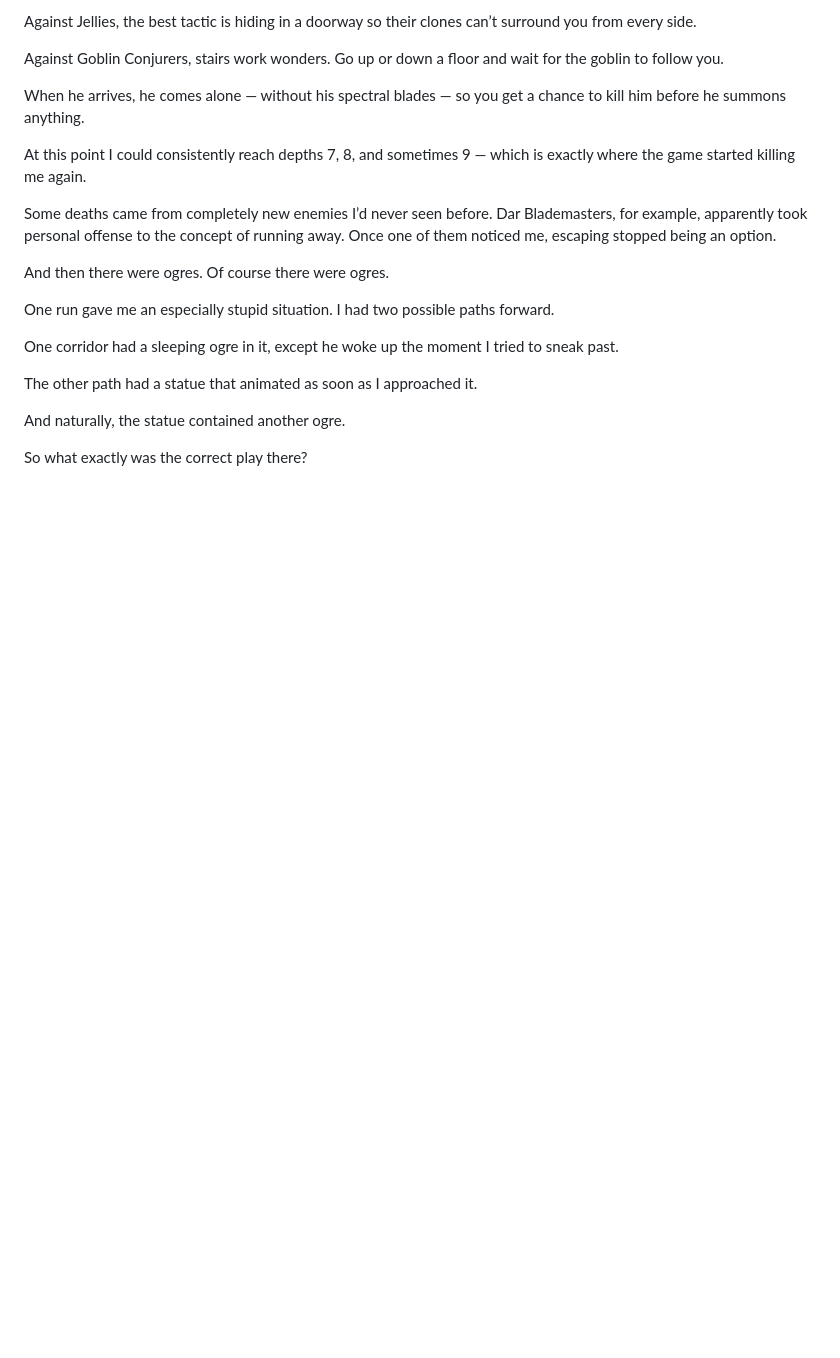
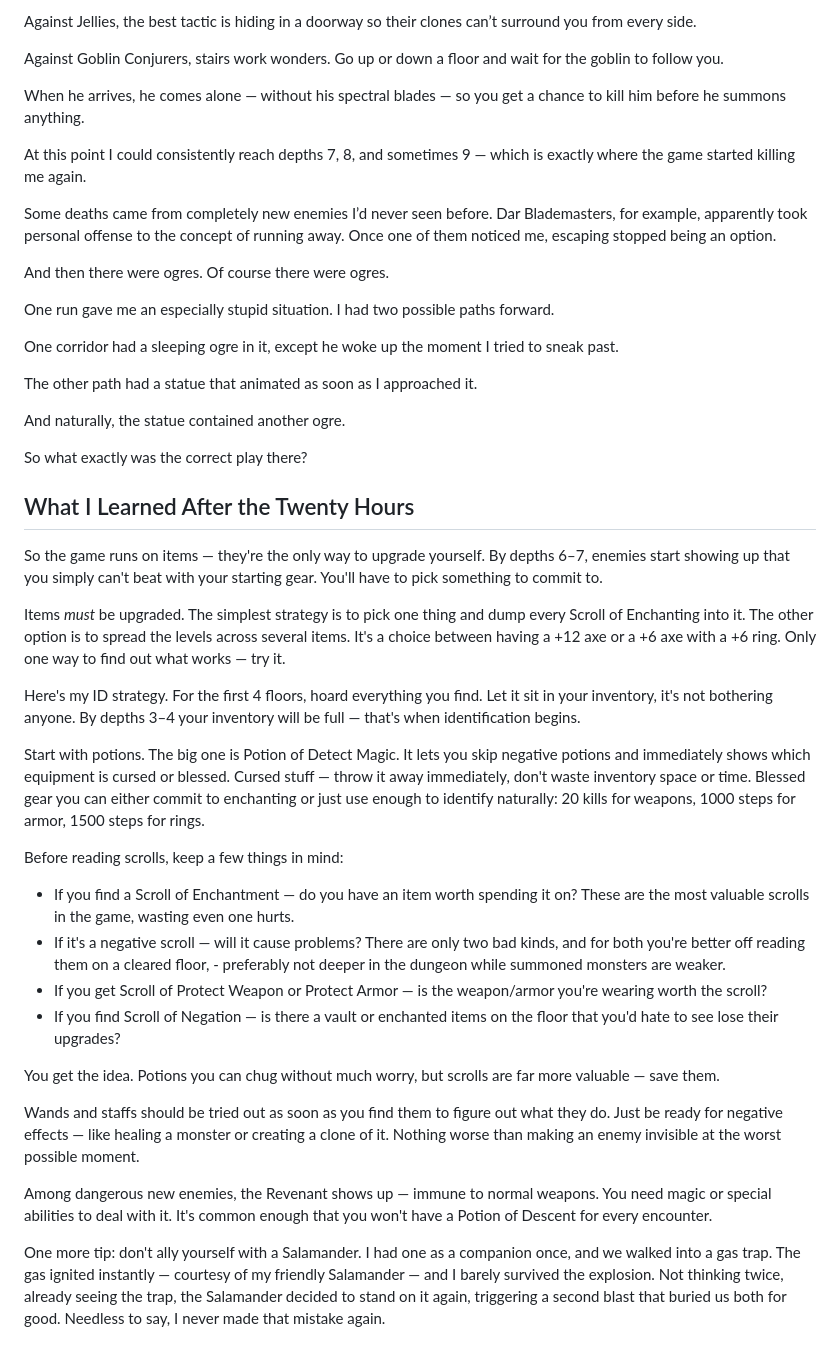
Before and after one commit to triplepointfive/roguelike-chronicles, a Markdown page: articles/brogue.md, the part around the change. Rendered like a GitHub page; blank space fills up the shorter version.

Commit message:
20 hours

```diff
--- a/articles/brogue.md
+++ b/articles/brogue.md
@@ -93,3 +93,27 @@ The other path had a statue that animated as soon as I approached it.
 And naturally, the statue contained another ogre.
 
 So what exactly was the correct play there?
+
+## What I Learned After the Twenty Hours
+
+So the game runs on items — they're the only way to upgrade yourself. By depths 6–7, enemies start showing up that you simply can't beat with your starting gear. You'll have to pick something to commit to.
+
+Items *must* be upgraded. The simplest strategy is to pick one thing and dump every Scroll of Enchanting into it. The other option is to spread the levels across several items. It's a choice between having a +12 axe or a +6 axe with a +6 ring. Only one way to find out what works — try it.
+
+Here's my ID strategy. For the first 4 floors, hoard everything you find. Let it sit in your inventory, it's not bothering anyone. By depths 3–4 your inventory will be full — that's when identification begins.
+
+Start with potions. The big one is Potion of Detect Magic. It lets you skip negative potions and immediately shows which equipment is cursed or blessed. Cursed stuff — throw it away immediately, don't waste inventory space or time. Blessed gear you can either commit to enchanting or just use enough to identify naturally: 20 kills for weapons, 1000 steps for armor, 1500 steps for rings.
+
+Before reading scrolls, keep a few things in mind:
+- If you find a Scroll of Enchantment — do you have an item worth spending it on? These are the most valuable scrolls in the game, wasting even one hurts.
+- If it's a negative scroll — will it cause problems? There are only two bad kinds, and for both you're better off reading them on a cleared floor, - preferably not deeper in the dungeon while summoned monsters are weaker.
+- If you get Scroll of Protect Weapon or Protect Armor — is the weapon/armor you're wearing worth the scroll?
+- If you find Scroll of Negation — is there a vault or enchanted items on the floor that you'd hate to see lose their upgrades?
+
+You get the idea. Potions you can chug without much worry, but scrolls are far more valuable — save them.
+
+Wands and staffs should be tried out as soon as you find them to figure out what they do. Just be ready for negative effects — like healing a monster or creating a clone of it. Nothing worse than making an enemy invisible at the worst possible moment.
+
+Among dangerous new enemies, the Revenant shows up — immune to normal weapons. You need magic or special abilities to deal with it. It's common enough that you won't have a Potion of Descent for every encounter.
+
+One more tip: don't ally yourself with a Salamander. I had one as a companion once, and we walked into a gas trap. The gas ignited instantly — courtesy of my friendly Salamander — and I barely survived the explosion. Not thinking twice, already seeing the trap, the Salamander decided to stand on it again, triggering a second blast that buried us both for good. Needless to say, I never made that mistake again.
```
